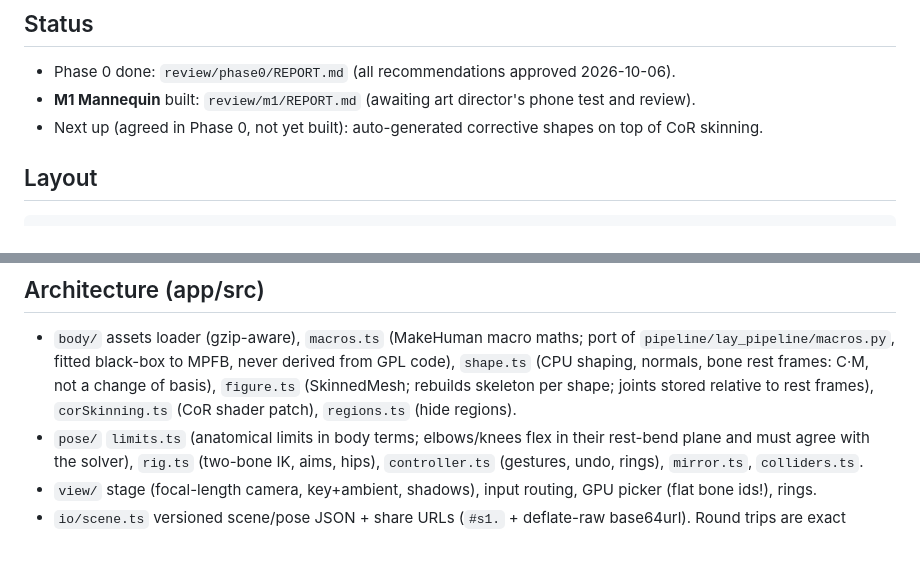
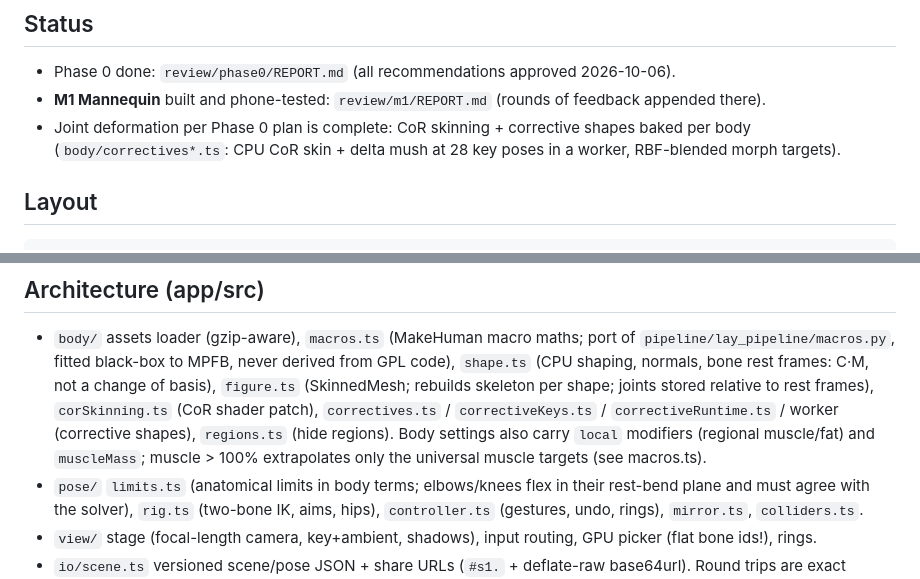
Before and after one commit to MugaSofer/lay-figure, a Markdown page: CLAUDE.md, 2 parts joined by grey strips. Drawn GitHub-style; blank space fills up the shorter version.

Commit message:
CLAUDE.md: status after corrective shapes
Co-Authored-By: Claude Opus 5.5 <noreply@anthropic.com>
Claude-Session: https://claude.ai/code/session_01F8YZXce7gGmDnNUxnaYvfm

````diff
--- a/CLAUDE.md
+++ b/CLAUDE.md
@@ -6,8 +6,9 @@ Live: https://mugasofer.github.io/lay-figure/ (Phase 0 spikes under `/spikes/`).
 
 ## Status
 - Phase 0 done: `review/phase0/REPORT.md` (all recommendations approved 2026-10-06).
-- **M1 Mannequin** built: `review/m1/REPORT.md` (awaiting art director's phone test and review).
-- Next up (agreed in Phase 0, not yet built): auto-generated corrective shapes on top of CoR skinning.
+- **M1 Mannequin** built and phone-tested: `review/m1/REPORT.md` (rounds of feedback appended there).
+- Joint deformation per Phase 0 plan is complete: CoR skinning + corrective shapes baked per body
+  (`body/correctives*.ts`: CPU CoR skin + delta mush at 28 key poses in a worker, RBF-blended morph targets).
 
 ## Layout
 ```
@@ -32,7 +33,9 @@ spikes/         Phase 0 throwaway prototypes (deployed under /spikes/)
 - `body/` assets loader (gzip-aware), `macros.ts` (MakeHuman macro maths; port of `pipeline/lay_pipeline/macros.py`,
   fitted black-box to MPFB, never derived from GPL code), `shape.ts` (CPU shaping, normals, bone rest frames: C·M, not
   a change of basis), `figure.ts` (SkinnedMesh; rebuilds skeleton per shape; joints stored relative to rest frames),
-  `corSkinning.ts` (CoR shader patch), `regions.ts` (hide regions).
+  `corSkinning.ts` (CoR shader patch), `correctives.ts` / `correctiveKeys.ts` / `correctiveRuntime.ts` / worker
+  (corrective shapes), `regions.ts` (hide regions). Body settings also carry `local` modifiers (regional muscle/fat)
+  and `muscleMass`; muscle > 100% extrapolates only the universal muscle targets (see macros.ts).
 - `pose/` `limits.ts` (anatomical limits in body terms; elbows/knees flex in their rest-bend plane and must agree with
   the solver), `rig.ts` (two-bone IK, aims, hips), `controller.ts` (gestures, undo, rings), `mirror.ts`, `colliders.ts`.
 - `view/` stage (focal-length camera, key+ambient, shadows), input routing, GPU picker (flat bone ids!), rings.
````
